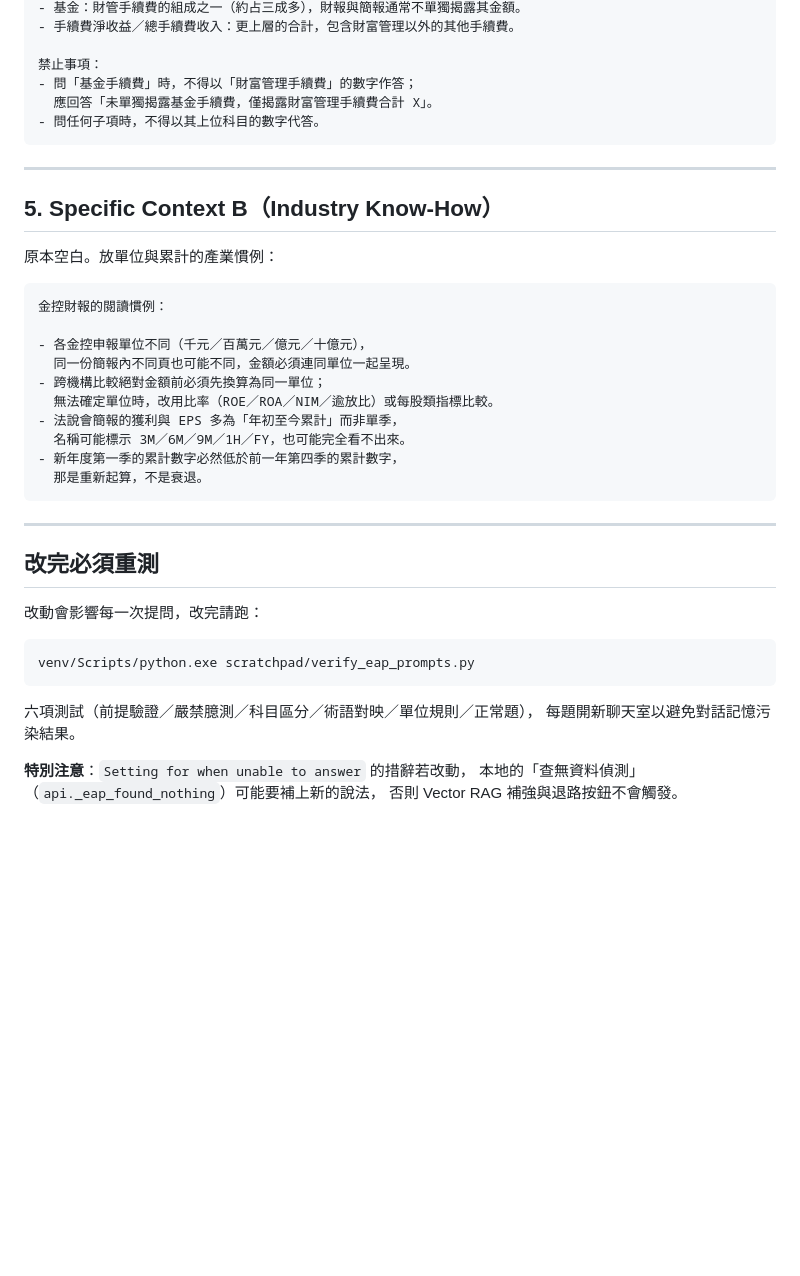
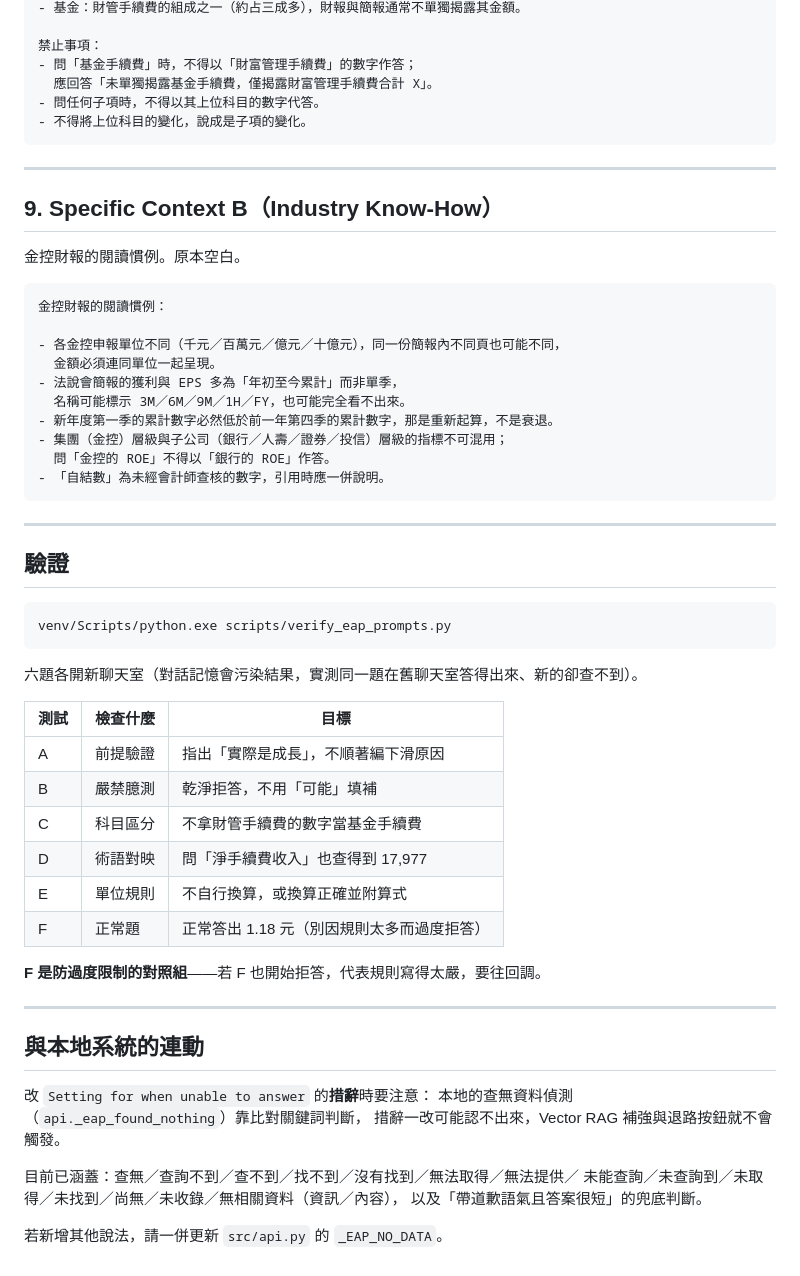
Before and after one commit to WangChiaChen/hybrid-rag-project, a Markdown page: EAP平台提示詞設定.md, the part around one of its changes. Rendered like a GitHub page; blank space fills up the shorter version.

````diff
--- a/EAP平台提示詞設定.md
+++ b/EAP平台提示詞設定.md
@@ -115,44 +190,62 @@ EPS → 每股盈餘
 - 基金：財管手續費的組成之一（約占三成多），財報與簡報通常不單獨揭露其金額。
-- 手續費淨收益／總手續費收入：更上層的合計，包含財富管理以外的其他手續費。
 
 禁止事項：
 - 問「基金手續費」時，不得以「財富管理手續費」的數字作答；
   應回答「未單獨揭露基金手續費，僅揭露財富管理手續費合計 X」。
 - 問任何子項時，不得以其上位科目的數字代答。
+- 不得將上位科目的變化，說成是子項的變化。
 ```
 
 ---
 
-## 5. Specific Context B（Industry Know-How）
+## 9. Specific Context B（Industry Know-How）
 
-原本空白。放單位與累計的產業慣例：
+金控財報的閱讀慣例。原本空白。
 
 ```
 金控財報的閱讀慣例：
 
-- 各金控申報單位不同（千元／百萬元／億元／十億元），
-  同一份簡報內不同頁也可能不同，金額必須連同單位一起呈現。
-- 跨機構比較絕對金額前必須先換算為同一單位；
-  無法確定單位時，改用比率（ROE／ROA／NIM／逾放比）或每股類指標比較。
+- 各金控申報單位不同（千元／百萬元／億元／十億元），同一份簡報內不同頁也可能不同，
+  金額必須連同單位一起呈現。
 - 法說會簡報的獲利與 EPS 多為「年初至今累計」而非單季，
   名稱可能標示 3M／6M／9M／1H／FY，也可能完全看不出來。
-- 新年度第一季的累計數字必然低於前一年第四季的累計數字，
-  那是重新起算，不是衰退。
+- 新年度第一季的累計數字必然低於前一年第四季的累計數字，那是重新起算，不是衰退。
+- 集團（金控）層級與子公司（銀行／人壽／證券／投信）層級的指標不可混用；
+  問「金控的 ROE」不得以「銀行的 ROE」作答。
+- 「自結數」為未經會計師查核的數字，引用時應一併說明。
 ```
 
 ---
 
-## 改完必須重測
+## 驗證
 
-改動會影響每一次提問，改完請跑：
-
-```
-venv/Scripts/python.exe scratchpad/verify_eap_prompts.py
+```bash
+venv/Scripts/python.exe scripts/verify_eap_prompts.py
 ```
 
-六項測試（前提驗證／嚴禁臆測／科目區分／術語對映／單位規則／正常題），
-每題開新聊天室以避免對話記憶污染結果。
+六題各開新聊天室（對話記憶會污染結果，實測同一題在舊聊天室答得出來、新的卻查不到）。
 
-**特別注意**：`Setting for when unable to answer` 的措辭若改動，
-本地的「查無資料偵測」（`api._eap_found_nothing`）可能要補上新的說法，
-否則 Vector RAG 補強與退路按鈕不會觸發。
+| 測試 | 檢查什麼 | 目標 |
+|---|---|---|
+| A | 前提驗證 | 指出「實際是成長」，不順著編下滑原因 |
+| B | 嚴禁臆測 | 乾淨拒答，不用「可能」填補 |
+| C | 科目區分 | 不拿財管手續費的數字當基金手續費 |
+| D | 術語對映 | 問「淨手續費收入」也查得到 17,977 |
+| E | 單位規則 | 不自行換算，或換算正確並附算式 |
+| F | 正常題 | 正常答出 1.18 元（別因規則太多而過度拒答） |
+
+**F 是防過度限制的對照組**——若 F 也開始拒答，代表規則寫得太嚴，要往回調。
+
+---
+
+## 與本地系統的連動
+
+改 `Setting for when unable to answer` 的**措辭**時要注意：
+本地的查無資料偵測（`api._eap_found_nothing`）靠比對關鍵詞判斷，
+措辭一改可能認不出來，Vector RAG 補強與退路按鈕就不會觸發。
+
+目前已涵蓋：查無／查詢不到／查不到／找不到／沒有找到／無法取得／無法提供／
+未能查詢／未查詢到／未取得／未找到／尚無／未收錄／無相關資料（資訊／內容），
+以及「帶道歉語氣且答案很短」的兜底判斷。
+
+若新增其他說法，請一併更新 `src/api.py` 的 `_EAP_NO_DATA`。
````
Also changed, not shown: other parts of EAP平台提示詞設定.md (+131 -56 lines).
